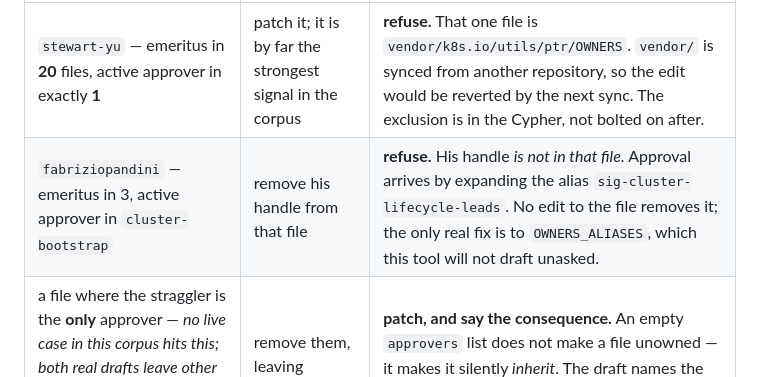
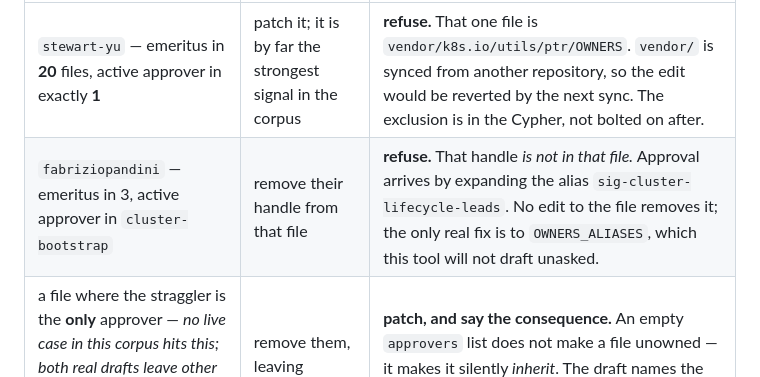
Before and after one commit to Golden007-prog/tombstone, a Markdown page: README.md, the part around the change. Drawn GitHub-style.

```diff
--- a/README.md
+++ b/README.md
@@ -160,7 +160,7 @@ is a thing the graph knows and a text search does not:
 | candidate | what a naive tool would do | what it actually does |
 |---|---|---|
 | `stewart-yu` — emeritus in **20** files, active approver in exactly **1** | patch it; it is by far the strongest signal in the corpus | **refuse.** That one file is `vendor/k8s.io/utils/ptr/OWNERS`. `vendor/` is synced from another repository, so the edit would be reverted by the next sync. The exclusion is in the Cypher, not bolted on after. |
-| `fabriziopandini` — emeritus in 3, active approver in `cluster-bootstrap` | remove his handle from that file | **refuse.** His handle *is not in that file.* Approval arrives by expanding the alias `sig-cluster-lifecycle-leads`. No edit to the file removes it; the only real fix is to `OWNERS_ALIASES`, which this tool will not draft unasked. |
+| `fabriziopandini` — emeritus in 3, active approver in `cluster-bootstrap` | remove their handle from that file | **refuse.** That handle *is not in that file.* Approval arrives by expanding the alias `sig-cluster-lifecycle-leads`. No edit to the file removes it; the only real fix is to `OWNERS_ALIASES`, which this tool will not draft unasked. |
 | a file where the straggler is the **only** approver — *no live case in this corpus hits this; both real drafts leave other approvers behind, so this guard is covered by a synthetic test rather than by data* | remove them, leaving `approvers:` empty | **patch, and say the consequence.** An empty `approvers` list does not make a file unowned — it makes it silently *inherit*. The draft names the ancestor that would take over and how many approvers it has. That consequence lives in the OWNERS tree, so only a traversal can state it. |
 
 Each refusal is returned, not dropped: a tool that quietly skipped what it could not handle would
```
Also changed, not shown: docs/DEMO-NARRATION.md (+1 -1 lines), docs/DEMO-SCRIPT.md (+1 -1 lines).
